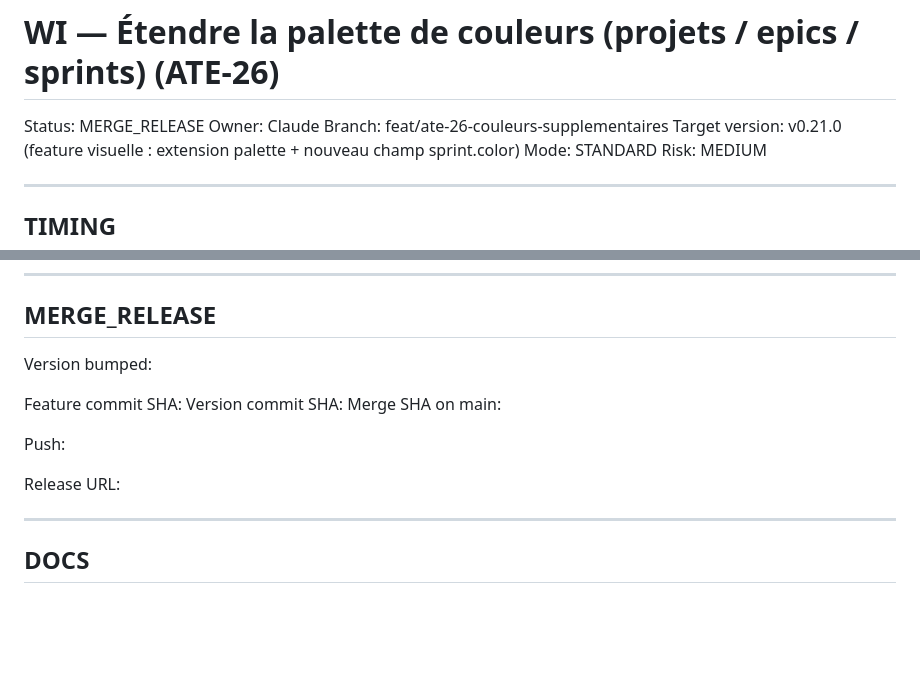
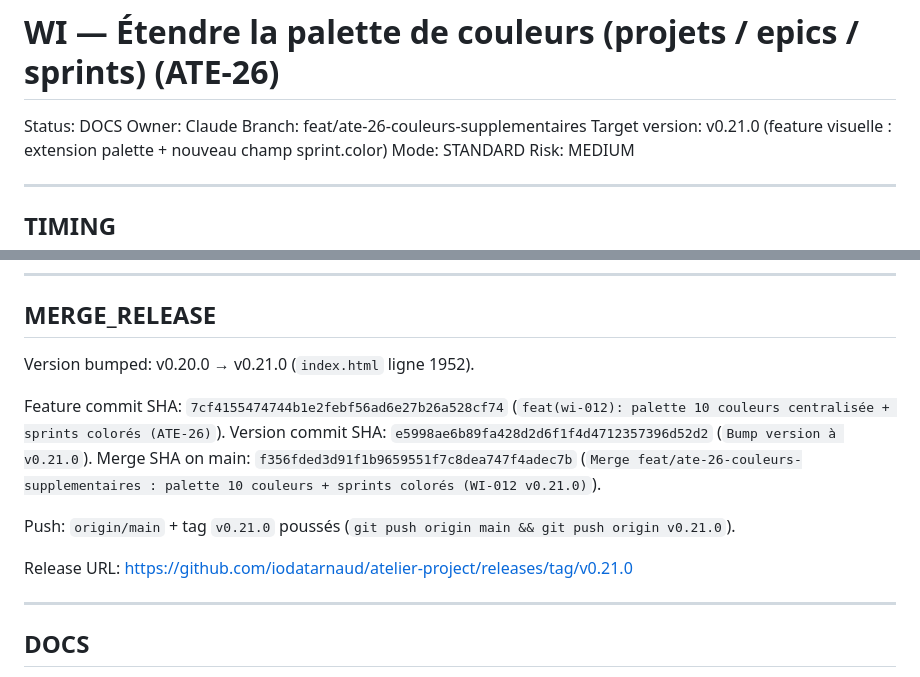
Before and after one commit to iodatarnaud/atelier-project, a Markdown page: work-items/WI-012.md, 2 parts joined by grey strips. Rendered like a GitHub page; blank space fills up the shorter version.

Commit message:
chore(wi-012): post-merge metadata MERGE_RELEASE + release v0.21.0
Co-Authored-By: Claude Opus 4.7 (1M context) <noreply@anthropic.com>

```diff
--- a/work-items/WI-012.md
+++ b/work-items/WI-012.md
@@ -1,6 +1,6 @@
 # WI — Étendre la palette de couleurs (projets / epics / sprints) (ATE-26)
 
-Status: MERGE_RELEASE
+Status: DOCS
 Owner: Claude
 Branch: feat/ate-26-couleurs-supplementaires
 Target version: v0.21.0 (feature visuelle : extension palette + nouveau champ sprint.color)
@@ -463,15 +463,15 @@ La palette de couleurs Atelier passe de **6 à 10 teintes contrastées** (un seu
 
 ## MERGE_RELEASE
 
-Version bumped:
+Version bumped: v0.20.0 → v0.21.0 (`index.html` ligne 1952).
 
-Feature commit SHA:
-Version commit SHA:
-Merge SHA on main:
+Feature commit SHA: `7cf4155474744b1e2febf56ad6e27b26a528cf74` (`feat(wi-012): palette 10 couleurs centralisée + sprints colorés (ATE-26)`).
+Version commit SHA: `e5998ae6b89fa428d2d6f1f4d4712357396d52d2` (`Bump version à v0.21.0`).
+Merge SHA on main: `f356fded3d91f1b9659551f7c8dea747f4adec7b` (`Merge feat/ate-26-couleurs-supplementaires : palette 10 couleurs + sprints colorés (WI-012 v0.21.0)`).
 
-Push:
+Push: `origin/main` + tag `v0.21.0` poussés (`git push origin main && git push origin v0.21.0`).
 
-Release URL:
+Release URL: https://github.com/iodatarnaud/atelier-project/releases/tag/v0.21.0
 
 ---
 
```
